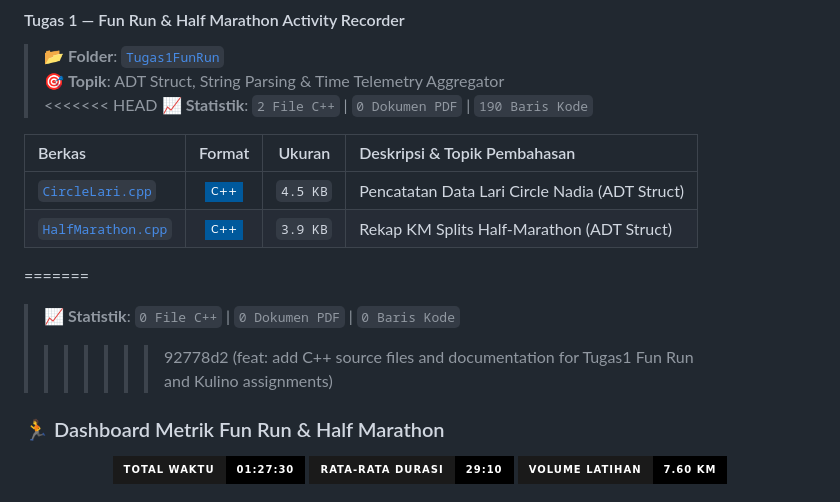
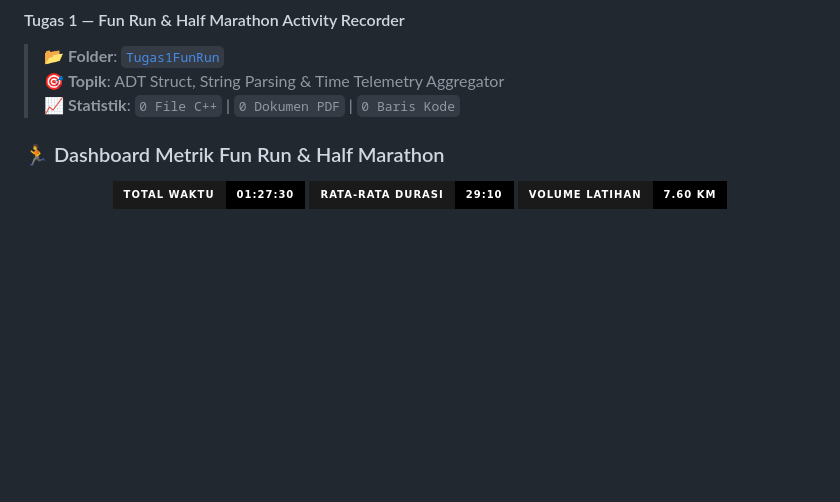
Before and after one commit to LazenFajri/daspro_A11.2026.16638, a Markdown page: README.md, the part around one of its changes. Rendered like a GitHub page; badges without logos; blank space fills up the shorter version.

```diff
--- a/README.md
+++ b/README.md
@@ -52,16 +52,7 @@
 
 > 📂 **Folder**: [`Tugas1FunRun`](./Tugas1FunRun)
 > 🎯 **Topik**: ADT Struct, String Parsing & Time Telemetry Aggregator
-<<<<<<< HEAD
-> 📈 **Statistik**: `2 File C++` | `0 Dokumen PDF` | `190 Baris Kode`
-
-| Berkas | Format | Ukuran | Deskripsi & Topik Pembahasan |
-| :--- | :---: | :---: | :--- |
-| [`CircleLari.cpp`](./Tugas1FunRun/CircleLari.cpp) | ![C++](https://img.shields.io/badge/-C%2B%2B-00599C?style=flat-square&logo=c%2B%2B&logoColor=white) | `4.5 KB` | Pencatatan Data Lari Circle Nadia (ADT Struct) |
-| [`HalfMarathon.cpp`](./Tugas1FunRun/HalfMarathon.cpp) | ![C++](https://img.shields.io/badge/-C%2B%2B-00599C?style=flat-square&logo=c%2B%2B&logoColor=white) | `3.9 KB` | Rekap KM Splits Half-Marathon (ADT Struct) |
-=======
 > 📈 **Statistik**: `0 File C++` | `0 Dokumen PDF` | `0 Baris Kode`
->>>>>>> 92778d2 (feat: add C++ source files and documentation for Tugas1 Fun Run and Kulino assignments)
 
 ### 🏃 Dashboard Metrik Fun Run & Half Marathon
 
```
Also changed, not shown: other parts of README.md (+1 -25 lines).
